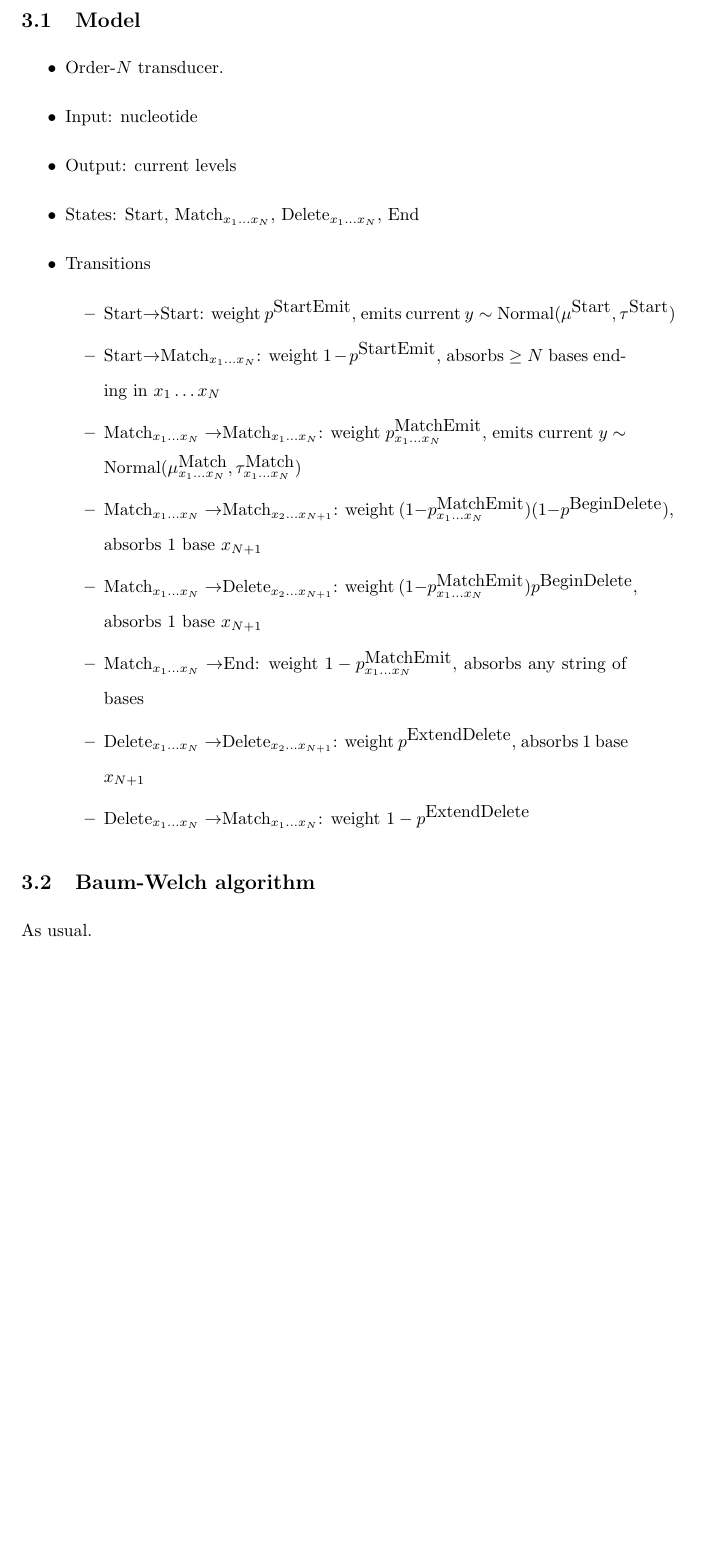
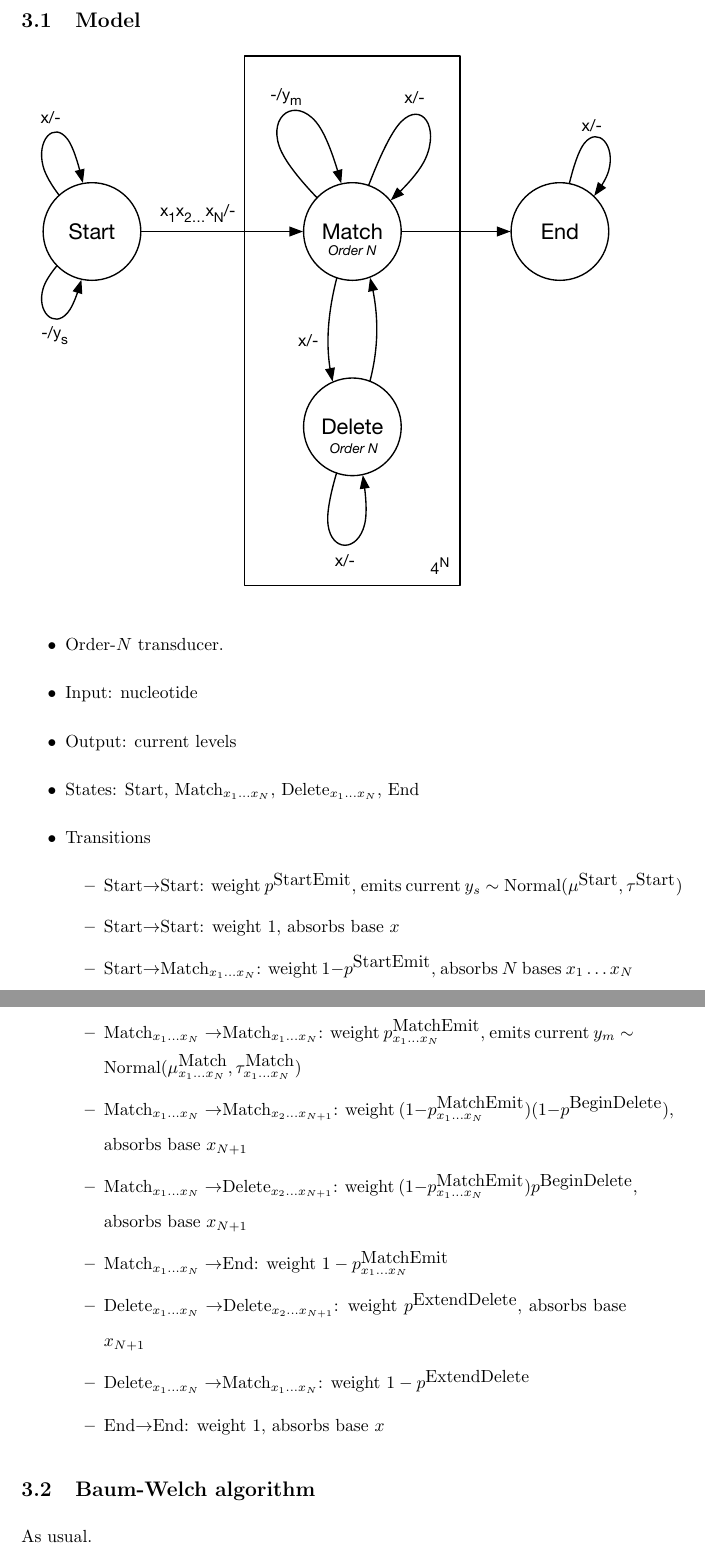
Before and after one commit to ihh/nanopair, a LaTeX document (paper.tex): part of page 4 of 10 before the commit and two parts of pages 4 and 5 of 10 after it, the two joined at a grey line, cut so that both start at the same text, the shorter picture padded with empty space. Compiled offline with pdfLaTeX; a missing bibliography style is replaced by a similar one.

Commit message:
updated spec

```diff
--- a/paper.tex
+++ b/paper.tex
@@ -191,6 +191,8 @@ Model \& inference algorithms.
 
 \subsection{Model}
 
+\includegraphics[width=\textwidth]{figs/Transducer.pdf}
+
 \begin{itemize}
 \item Order-$N$ transducer.
 \item Input: nucleotide
@@ -198,14 +200,16 @@ Model \& inference algorithms.
 \item States: Start, Match${}_{x_1 \ldots x_N}$, Delete${}_{x_1 \ldots x_N}$, End
 \item Transitions
 \begin{itemize}
-\item Start$\to$Start: weight $p^{\mbox{StartEmit}}$, emits current $y \sim \mbox{Normal}(\mu^{\mbox{Start}},\tau^{\mbox{Start}})$
-\item Start$\to$Match${}_{x_1 \ldots x_N}$: weight $1 - p^{\mbox{StartEmit}}$, absorbs $\geq N$ bases ending in $x_1 \ldots x_N$
-\item Match${}_{x_1 \ldots x_N}\to$Match${}_{x_1 \ldots x_N}$: weight ${p^{\mbox{MatchEmit}}_{x_1\ldots x_N}}$, emits current $y \sim \mbox{Normal}(\mu^{\mbox{Match}}_{x_1\ldots x_N},\tau^{\mbox{Match}}_{x_1\ldots x_N})$
-\item Match${}_{x_1 \ldots x_N}\to$Match${}_{x_2 \ldots x_{N+1}}$: weight $(1 - {p^{\mbox{MatchEmit}}_{x_1\ldots x_N}})(1 - p^{\mbox{BeginDelete}})$, absorbs 1 base $x_{N+1}$
-\item Match${}_{x_1 \ldots x_N}\to$Delete${}_{x_2 \ldots x_{N+1}}$: weight $(1 - {p^{\mbox{MatchEmit}}_{x_1\ldots x_N}}) p^{\mbox{BeginDelete}}$, absorbs 1 base $x_{N+1}$
-\item Match${}_{x_1 \ldots x_N}\to$End: weight $1 - {p^{\mbox{MatchEmit}}_{x_1\ldots x_N}}$, absorbs any string of bases
-\item Delete${}_{x_1 \ldots x_N}\to$Delete${}_{x_2 \ldots x_{N+1}}$: weight $p^{\mbox{ExtendDelete}}$, absorbs 1 base $x_{N+1}$
+\item Start$\to$Start: weight $p^{\mbox{StartEmit}}$, emits current $y_s \sim \mbox{Normal}(\mu^{\mbox{Start}},\tau^{\mbox{Start}})$
+\item Start$\to$Start: weight $1$, absorbs base $x$
+\item Start$\to$Match${}_{x_1 \ldots x_N}$: weight $1 - p^{\mbox{StartEmit}}$, absorbs $N$ bases $x_1 \ldots x_N$
+\item Match${}_{x_1 \ldots x_N}\to$Match${}_{x_1 \ldots x_N}$: weight ${p^{\mbox{MatchEmit}}_{x_1\ldots x_N}}$, emits current $y_m \sim \mbox{Normal}(\mu^{\mbox{Match}}_{x_1\ldots x_N},\tau^{\mbox{Match}}_{x_1\ldots x_N})$
+\item Match${}_{x_1 \ldots x_N}\to$Match${}_{x_2 \ldots x_{N+1}}$: weight $(1 - {p^{\mbox{MatchEmit}}_{x_1\ldots x_N}})(1 - p^{\mbox{BeginDelete}})$, absorbs base $x_{N+1}$
+\item Match${}_{x_1 \ldots x_N}\to$Delete${}_{x_2 \ldots x_{N+1}}$: weight $(1 - {p^{\mbox{MatchEmit}}_{x_1\ldots x_N}}) p^{\mbox{BeginDelete}}$, absorbs base $x_{N+1}$
+\item Match${}_{x_1 \ldots x_N}\to$End: weight $1 - {p^{\mbox{MatchEmit}}_{x_1\ldots x_N}}$
+\item Delete${}_{x_1 \ldots x_N}\to$Delete${}_{x_2 \ldots x_{N+1}}$: weight $p^{\mbox{ExtendDelete}}$, absorbs base $x_{N+1}$
 \item Delete${}_{x_1 \ldots x_N}\to$Match${}_{x_1 \ldots x_N}$: weight $1 - p^{\mbox{ExtendDelete}}$
+\item End$\to$End: weight 1, absorbs base $x$
 \end{itemize}
 \end{itemize}
 
```
Also changed, not shown: paper.pdf.
